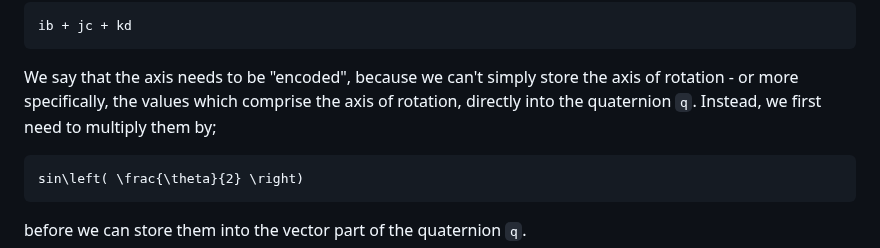
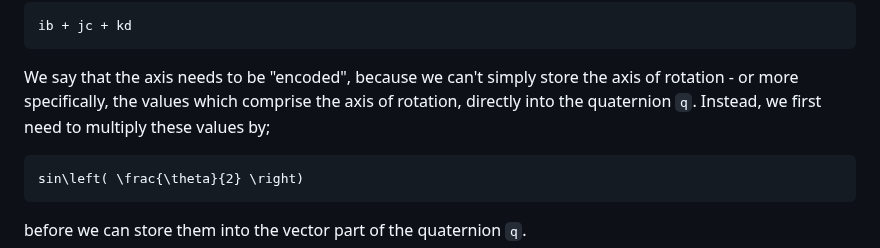
Before and after one commit to c-sanders/Quaternion, a Markdown page: README.md, the part around the change. Drawn GitHub-style.

````diff
--- a/README.md
+++ b/README.md
@@ -152,7 +152,7 @@ ib + jc + kd
 
 We say that the axis needs to be "encoded", because we can't simply store the axis of rotation - or more
 specifically, the values which comprise the axis of rotation, directly into the quaternion `q`.
-Instead, we first need to multiply them by;
+Instead, we first need to multiply these values by;
 
 ```math
 sin\left( \frac{\theta}{2} \right)
````
